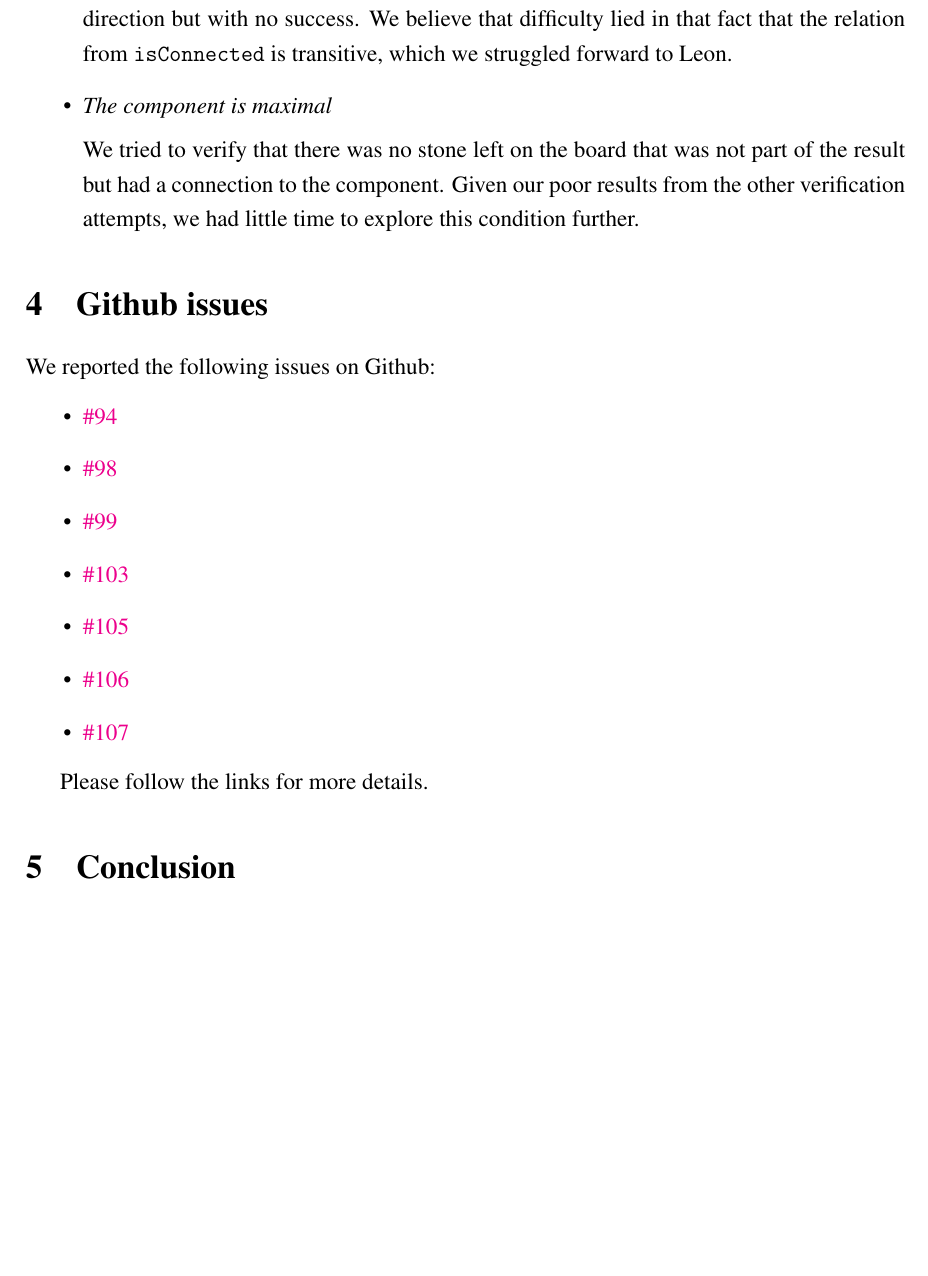
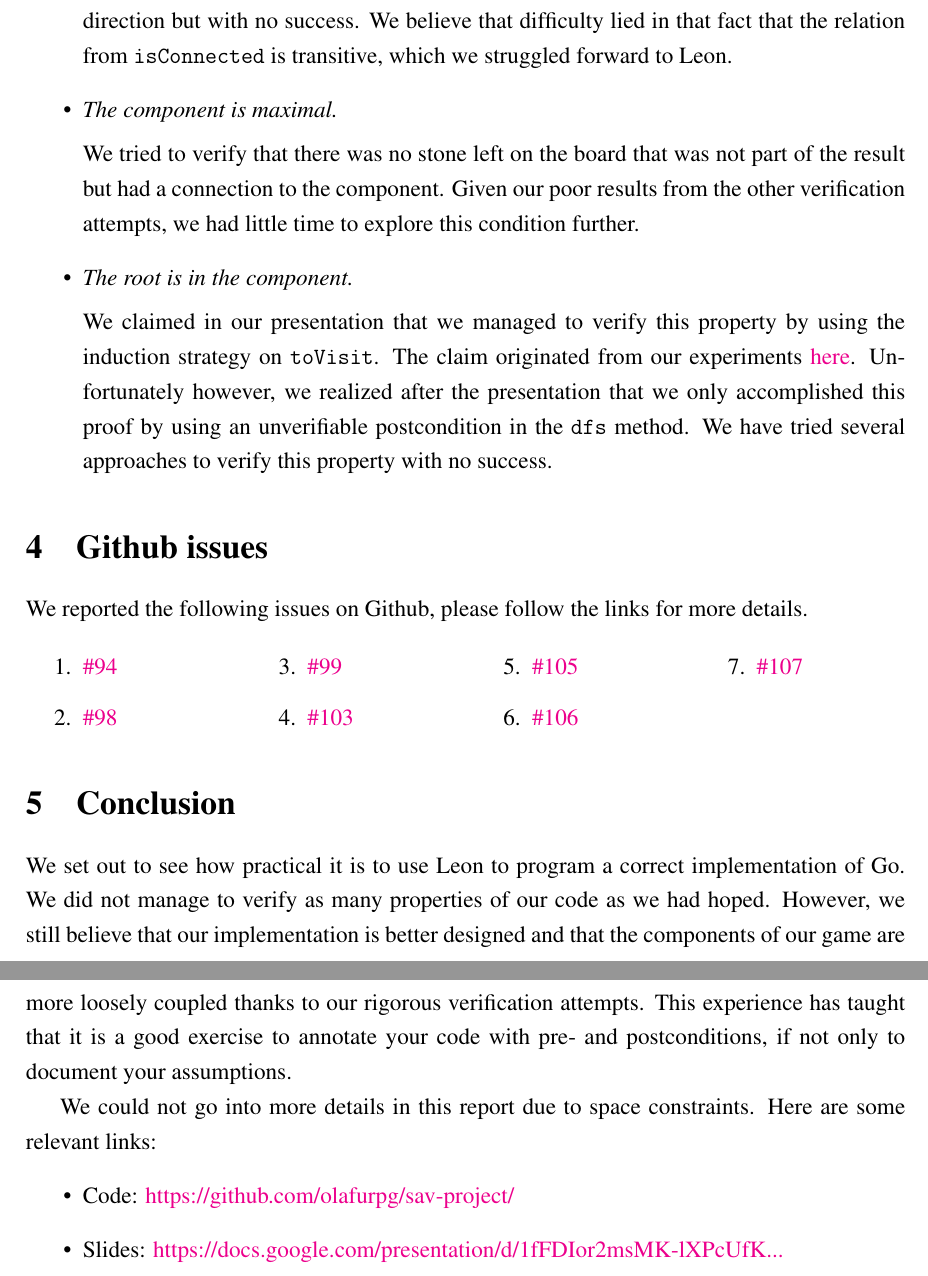
Before and after one commit to olafurpg/sav-project, a LaTeX paper (report/main.tex): part of page 4 of 4 before the commit and two parts of pages 4 and 5 of 5 after it, the two joined at a grey line, cut so that both start at the same text, the shorter picture padded with empty space. Compiled offline with pdfLaTeX.

Commit message:
Add conclusion

```diff
--- a/report/main.tex
+++ b/report/main.tex
@@ -11,6 +11,7 @@
 \usepackage[utf8]{inputenc}
 \usepackage{graphicx}
 \usepackage{framed}
+\usepackage{multicol}
 \usepackage[colorlinks=true]{hyperref}
 
 % code listing
@@ -160,28 +159,48 @@ We tried made several failed attempts to verify the following properties of the
         relation from \texttt{isConnected} is transitive, which we struggled
         forward to Leon.
 
-    \item \emph{The component is maximal}
+    \item \emph{The component is maximal.}
 
         We tried to verify that there was no stone left on the board that was
         not part of the result but had a connection to the component.
         Given our poor results from the other verification attempts, we had
         little time to explore this condition further.
+
+    \item \emph{The root is in the component.}
+
+        We claimed in our presentation that we managed to verify this property by using the induction strategy on \texttt{toVisit}.
+        The claim originated from our experiments \href{https://github.com/olafurpg/sav-project/commit/b2435ef54de1417ddf87f29100aca7aa87f2c16e#diff-420529c0db095a7fd6c361030f5eea80R159}{here}.
+        Unfortunately however, we realized after the presentation that we only accomplished this
+        proof by using an unverifiable postcondition in the \texttt{dfs} method.
+        We have tried several approaches to verify this property with no success.
 \end{itemize}
 
 % section Connected Component (end)
 
 \section{Github issues} % (fold)
 \label{sec:Bugs}
-We reported the following issues on Github:
-\begin{itemize}
+We reported the following issues on Github, please follow the links for more details.
+\begin{multicols}{4}
+\begin{enumerate}
         \foreach\issue\ in {94,98,99,103,105,106,107}
     {\item \href{https://github.com/epfl-lara/leon/issues/\issue}{\#\issue}}
+\end{enumerate}
+\end{multicols}
+% section Bugs (end)
+
+\section{Conclusion} % (fold)
+\label{sec:Conclusion}
+We set out to see how practical it is to use Leon to program a correct implementation of Go.
+We did not manage to verify as many properties of our code as we had hoped.
+However, we still believe that our implementation is better designed and that the components of our game are more loosely coupled thanks to our rigorous verification attempts.
+This experience has taught that it is a good exercise to annotate your code with pre- and postconditions, if not only to document your assumptions.
+
+We could not go into more details in this report due to space constraints.
+Here are some relevant links:
+\begin{itemize}
+    \item Code: \href{https://github.com/olafurpg/sav-project/}{https://github.com/olafurpg/sav-project/}
+    \item Slides: \href{https://docs.google.com/presentation/d/1fFDIor2msMK-lXPcUfKMOEOPRLrz0I_zaol2nekXWD8/edit?usp=sharing}{https://docs.google.com/presentation/d/1fFDIor2msMK-lXPcUfK...}
 \end{itemize}
 
-Please follow the links for more details.
-% section Bugs (end)
-
-
-\section{Conclusion}
-
+% section Conclusion (end)
 \end{document}
```
Also changed, not shown: report/main.tex (2 more changed lines).
